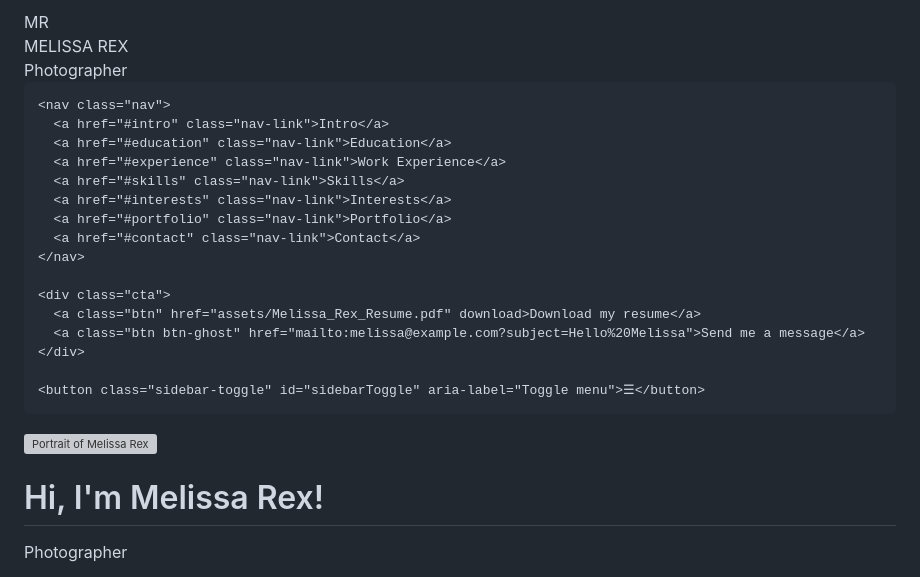
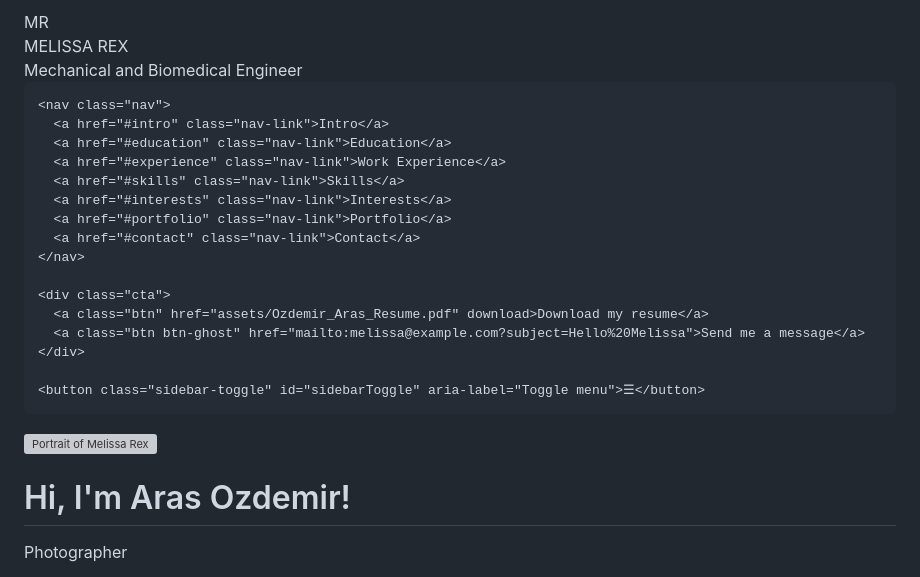
Before and after one commit to Aras10001/Aras10001.github.io, a Markdown page: README.md, the part around the change. Drawn GitHub-style; grey boxes are pictures that could not be loaded.

```diff
--- a/README.md
+++ b/README.md
@@ -3,7 +3,7 @@
 <head>
   <meta charset="UTF-8" />
   <meta name="viewport" content="width=device-width, initial-scale=1.0"/>
-  <title>Melissa Rex — Resume</title>
+  <title>Aras Ozdemir — Resume</title>
   <meta name="description" content="Portfolio & resume site." />
   <link rel="preconnect" href="https://fonts.googleapis.com">
   <link rel="preconnect" href="https://fonts.gstatic.com" crossorigin>
@@ -17,7 +17,7 @@
       <div class="logo">MR</div>
       <div class="brand-text">
         <div class="name">MELISSA <span>REX</span></div>
-        <div class="role">Photographer</div>
+        <div class="role">Mechanical and Biomedical Engineer</div>
       </div>
     </div>
 
@@ -32,7 +32,7 @@
     </nav>
 
     <div class="cta">
-      <a class="btn" href="assets/Melissa_Rex_Resume.pdf" download>Download my resume</a>
+      <a class="btn" href="assets/Ozdemir_Aras_Resume.pdf" download>Download my resume</a>
       <a class="btn btn-ghost" href="mailto:melissa@example.com?subject=Hello%20Melissa">Send me a message</a>
     </div>
 
@@ -44,7 +44,7 @@
       <div class="hero-inner">
         <img src="assets/profile.svg" alt="Portrait of Melissa Rex" class="avatar"/>
         <div class="hero-copy">
-          <h1>Hi, I'm <span class="accent">Melissa Rex!</span></h1>
+          <h1>Hi, I'm <span class="accent">Aras Ozdemir!</span></h1>
           <p class="tagline">Photographer</p>
           <p class="lede">
             Turpis, sit amet iaculis dui consectetur at. Cras sagittis molestie orci.
```
